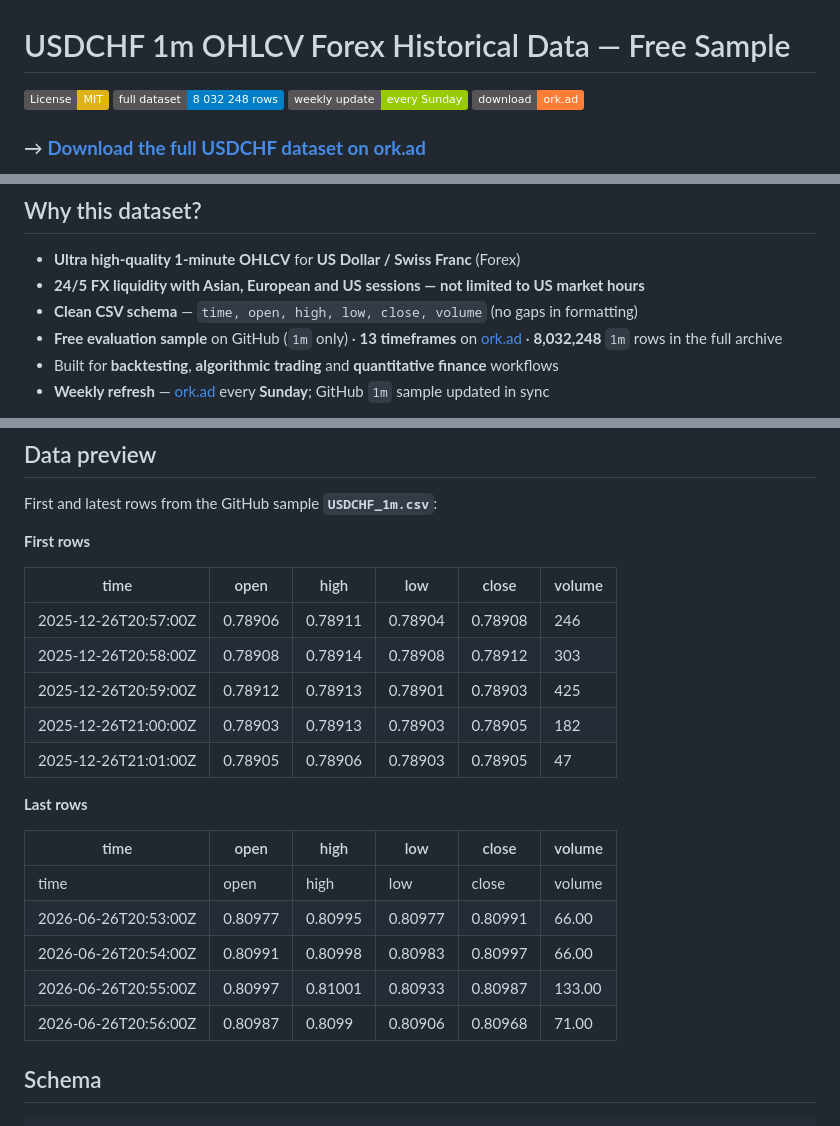
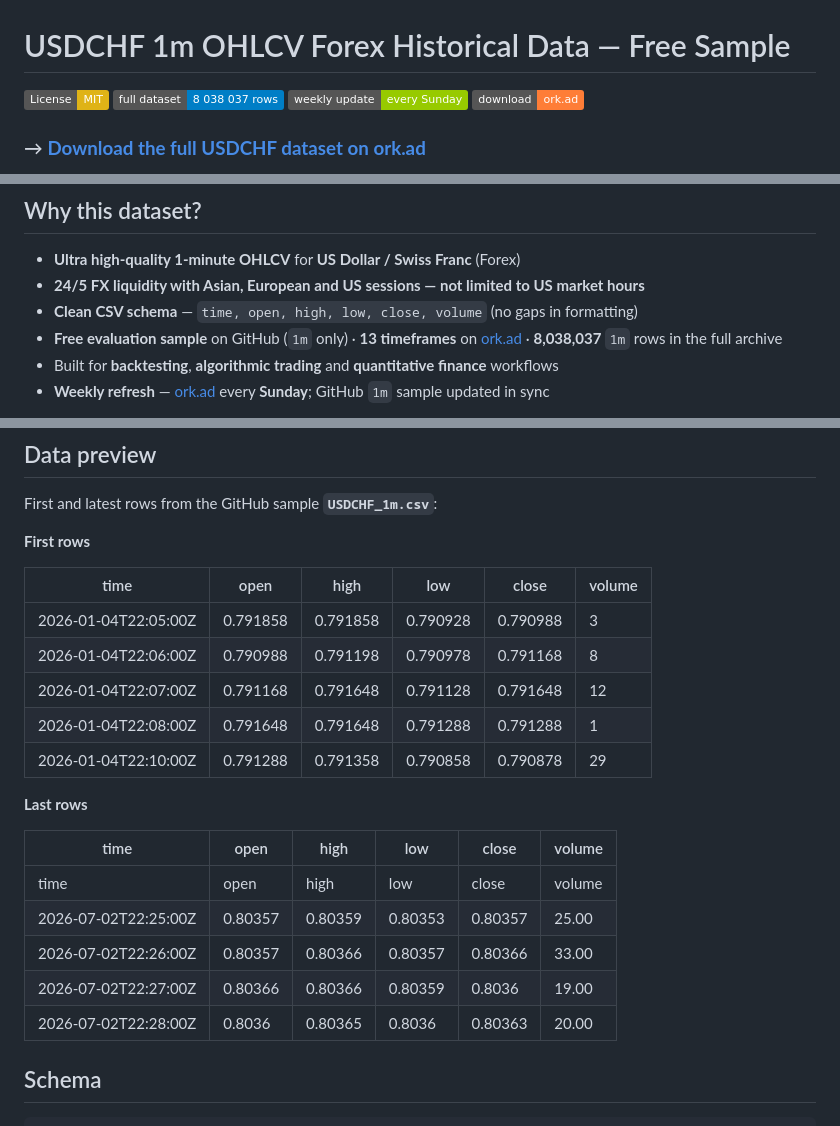
Before and after one commit to ork-ad/usdchf-1m-ohlcv-forex-historical-data, a Markdown page: README.md, 3 parts joined by grey strips. Rendered like a GitHub page; badges without logos.

Commit message:
Update CSV — 2026-07-02
Updated `USDCHF_1m.csv` and `README.md`.

Sample through `2026-07-02` · 180,404 rows.

```diff
--- a/README.md
+++ b/README.md
@@ -1,6 +1,6 @@
 # USDCHF 1m OHLCV Forex Historical Data — Free Sample
 
-[![License: MIT](https://img.shields.io/badge/License-MIT-yellow.svg)](LICENSE) [![Dataset rows](https://img.shields.io/badge/full_dataset-8_032_248_rows-blue)](https://ork.ad/) [![Updated](https://img.shields.io/badge/weekly_update-every_Sunday-green)]() [![Full data on ork.ad](https://img.shields.io/badge/download-ork.ad-orange)](https://ork.ad/)
+[![License: MIT](https://img.shields.io/badge/License-MIT-yellow.svg)](LICENSE) [![Dataset rows](https://img.shields.io/badge/full_dataset-8_038_037_rows-blue)](https://ork.ad/) [![Updated](https://img.shields.io/badge/weekly_update-every_Sunday-green)]() [![Full data on ork.ad](https://img.shields.io/badge/download-ork.ad-orange)](https://ork.ad/)
 
 ### → [**Download the full USDCHF dataset on ork.ad**](https://ork.ad/)
 
@@ -24,7 +24,7 @@
 - **Ultra high-quality 1-minute OHLCV** for **US Dollar / Swiss Franc** (Forex)
 - **24/5 FX liquidity with Asian, European and US sessions — not limited to US market hours**
 - **Clean CSV schema** — `time, open, high, low, close, volume` (no gaps in formatting)
-- **Free evaluation sample** on GitHub (`1m` only) · **13 timeframes** on [ork.ad](https://ork.ad/) · **8,032,248** `1m` rows in the full archive
+- **Free evaluation sample** on GitHub (`1m` only) · **13 timeframes** on [ork.ad](https://ork.ad/) · **8,038,037** `1m` rows in the full archive
 - Built for **backtesting**, **algorithmic trading** and **quantitative finance** workflows
 - **Weekly refresh** — [ork.ad](https://ork.ad/) every **Sunday**; GitHub `1m` sample updated in sync
 
@@ -73,21 +73,21 @@ First and latest rows from the GitHub sample **`USDCHF_1m.csv`**:
 
 | time | open | high | low | close | volume |
 | --- | --- | --- | --- | --- | --- |
-| 2025-12-26T20:57:00Z | 0.78906 | 0.78911 | 0.78904 | 0.78908 | 246 |
-| 2025-12-26T20:58:00Z | 0.78908 | 0.78914 | 0.78908 | 0.78912 | 303 |
-| 2025-12-26T20:59:00Z | 0.78912 | 0.78913 | 0.78901 | 0.78903 | 425 |
-| 2025-12-26T21:00:00Z | 0.78903 | 0.78913 | 0.78903 | 0.78905 | 182 |
-| 2025-12-26T21:01:00Z | 0.78905 | 0.78906 | 0.78903 | 0.78905 | 47 |
+| 2026-01-04T22:05:00Z | 0.791858 | 0.791858 | 0.790928 | 0.790988 | 3 |
+| 2026-01-04T22:06:00Z | 0.790988 | 0.791198 | 0.790978 | 0.791168 | 8 |
+| 2026-01-04T22:07:00Z | 0.791168 | 0.791648 | 0.791128 | 0.791648 | 12 |
+| 2026-01-04T22:08:00Z | 0.791648 | 0.791648 | 0.791288 | 0.791288 | 1 |
+| 2026-01-04T22:10:00Z | 0.791288 | 0.791358 | 0.790858 | 0.790878 | 29 |
 
 **Last rows**
 
 | time | open | high | low | close | volume |
 | --- | --- | --- | --- | --- | --- |
 | time | open | high | low | close | volume |
-| 2026-06-26T20:53:00Z | 0.80977 | 0.80995 | 0.80977 | 0.80991 | 66.00 |
-| 2026-06-26T20:54:00Z | 0.80991 | 0.80998 | 0.80983 | 0.80997 | 66.00 |
-| 2026-06-26T20:55:00Z | 0.80997 | 0.81001 | 0.80933 | 0.80987 | 133.00 |
-| 2026-06-26T20:56:00Z | 0.80987 | 0.8099 | 0.80906 | 0.80968 | 71.00 |
+| 2026-07-02T22:25:00Z | 0.80357 | 0.80359 | 0.80353 | 0.80357 | 25.00 |
+| 2026-07-02T22:26:00Z | 0.80357 | 0.80366 | 0.80357 | 0.80366 | 33.00 |
+| 2026-07-02T22:27:00Z | 0.80366 | 0.80366 | 0.80359 | 0.8036 | 19.00 |
+| 2026-07-02T22:28:00Z | 0.8036 | 0.80365 | 0.8036 | 0.80363 | 20.00 |
 
 ## Schema
 
```
Also changed, not shown: other parts of README.md (+6 -6 lines).
